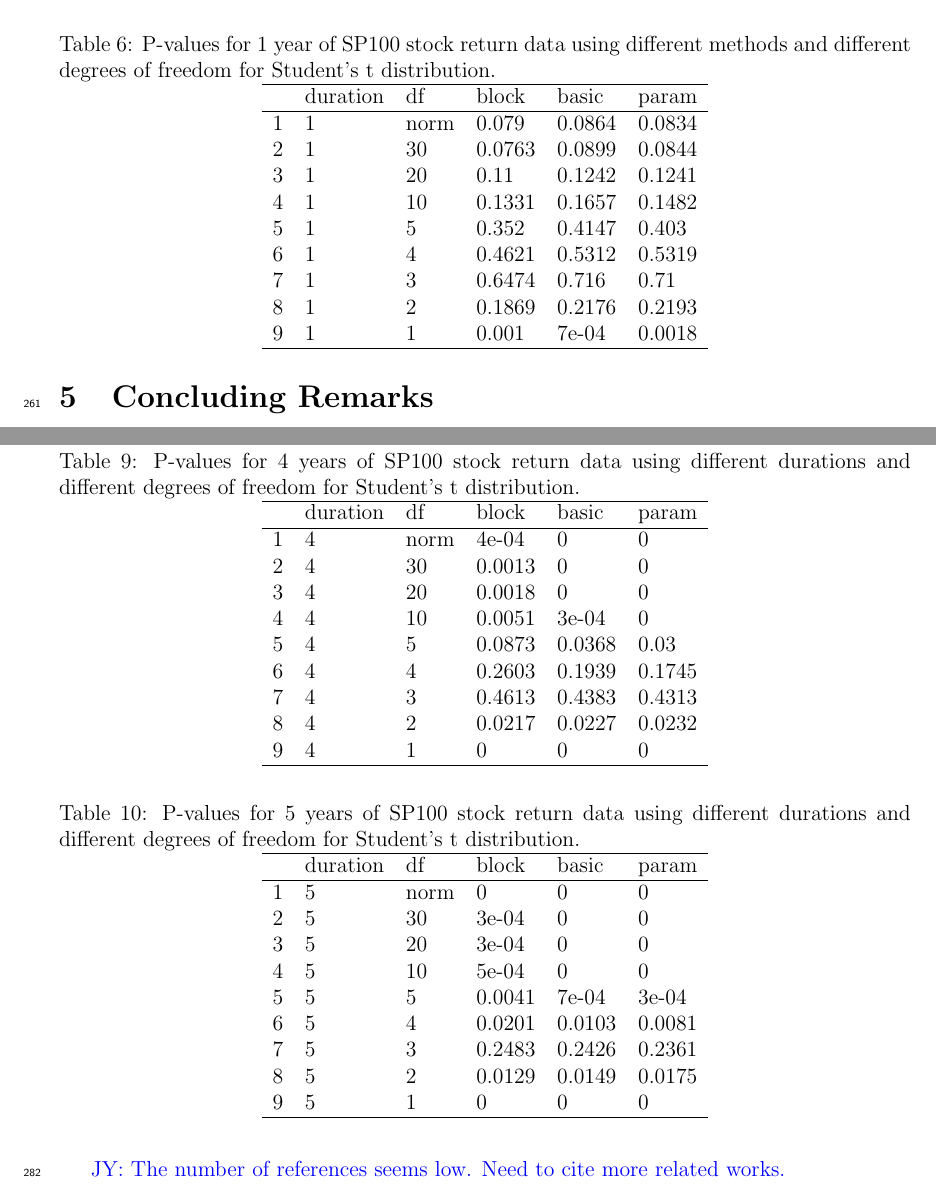
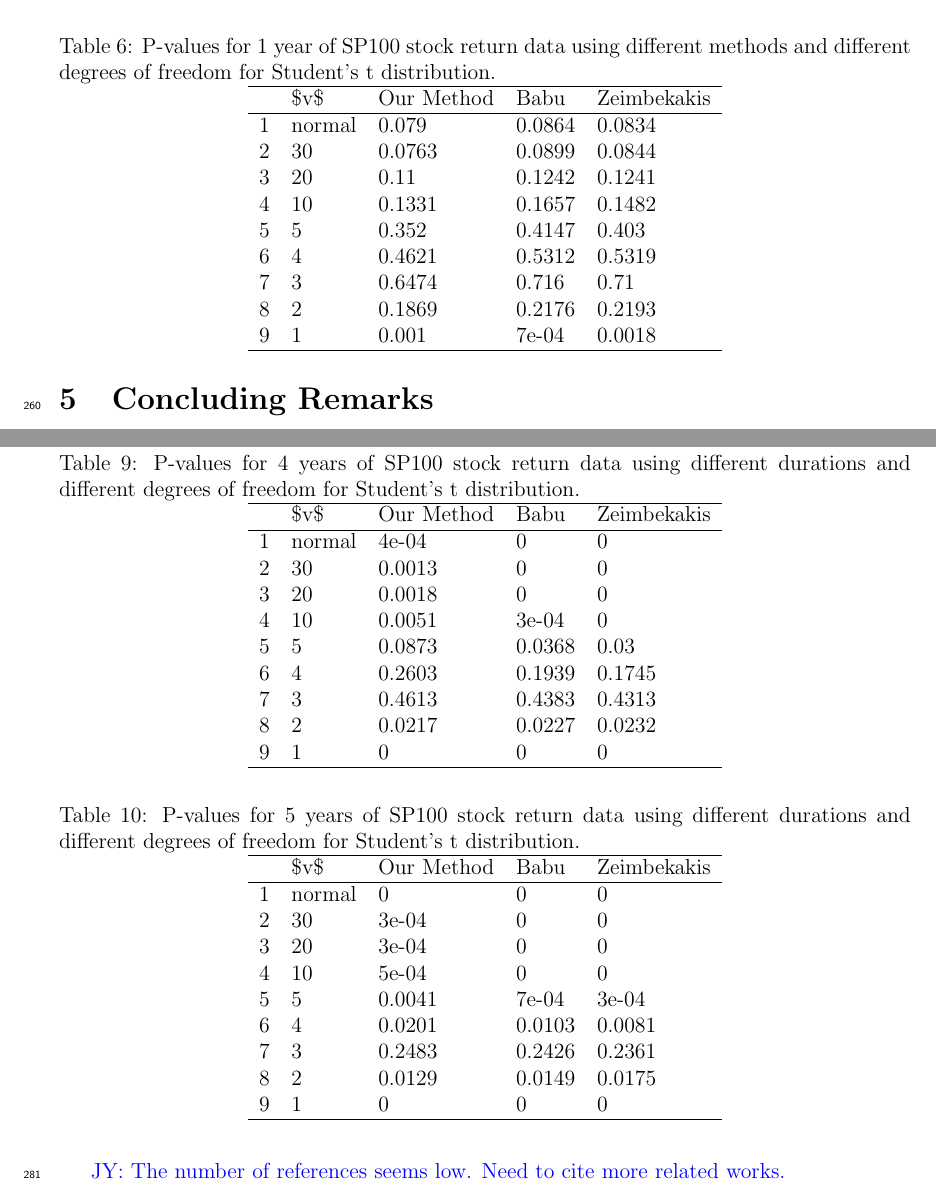
Before and after one commit to mathewchandy03/Bootstrap_KS_Test, a LaTeX paper (manuscript/manuscript.tex, which reads manuscript/tables/sp100_pval_1y.tex, manuscript/tables/sp100_pval_4y.tex, manuscript/tables/sp100_pval_5y.tex): two parts of pages 19 and 21 of 23, joined at a grey line, cut so that both start at the same text. Compiled offline with pdfLaTeX.

Commit message:
few manuscript changes

```diff
--- a/manuscript/tables/sp100_pval_1y.tex
+++ b/manuscript/tables/sp100_pval_1y.tex
@@ -1,24 +1,24 @@
 % latex table generated in R 4.3.0 by xtable 1.8-4 package
-% Fri Mar 15 10:25:53 2024
+% Mon Apr  1 21:48:49 2024
 \begin{table}[ht]
 \centering
 \caption{P-values for 1 year of SP100 stock return data using different
   methods
   and different degrees of freedom for Student's t distribution.}
 \label{table:SP1001}
-\begin{tabular}{rlllll}
+\begin{tabular}{rllll}
   \hline
- & duration & df & block & basic & param \\
+ & \$v\$ & Our Method & Babu & Zeimbekakis \\
   \hline
-1 & 1 & norm & 0.079 & 0.0864 & 0.0834 \\
-  2 & 1 & 30 & 0.0763 & 0.0899 & 0.0844 \\
-  3 & 1 & 20 & 0.11 & 0.1242 & 0.1241 \\
-  4 & 1 & 10 & 0.1331 & 0.1657 & 0.1482 \\
-  5 & 1 & 5 & 0.352 & 0.4147 & 0.403 \\
-  6 & 1 & 4 & 0.4621 & 0.5312 & 0.5319 \\
-  7 & 1 & 3 & 0.6474 & 0.716 & 0.71 \\
-  8 & 1 & 2 & 0.1869 & 0.2176 & 0.2193 \\
-  9 & 1 & 1 & 0.001 & 7e-04 & 0.0018 \\
+1 & normal & 0.079 & 0.0864 & 0.0834 \\
+  2 & 30 & 0.0763 & 0.0899 & 0.0844 \\
+  3 & 20 & 0.11 & 0.1242 & 0.1241 \\
+  4 & 10 & 0.1331 & 0.1657 & 0.1482 \\
+  5 & 5 & 0.352 & 0.4147 & 0.403 \\
+  6 & 4 & 0.4621 & 0.5312 & 0.5319 \\
+  7 & 3 & 0.6474 & 0.716 & 0.71 \\
+  8 & 2 & 0.1869 & 0.2176 & 0.2193 \\
+  9 & 1 & 0.001 & 7e-04 & 0.0018 \\
    \hline
 \end{tabular}
 \end{table}
--- a/manuscript/tables/sp100_pval_4y.tex
+++ b/manuscript/tables/sp100_pval_4y.tex
@@ -1,24 +1,24 @@
 % latex table generated in R 4.3.0 by xtable 1.8-4 package
-% Fri Mar 15 10:25:53 2024
+% Mon Apr  1 21:48:49 2024
 \begin{table}[ht]
 \centering
 \caption{P-values for 4 years of SP100 stock return
                    data using different durations
   and different degrees of freedom for Student's t distribution.}
 \label{table:SP1004}
-\begin{tabular}{rlllll}
+\begin{tabular}{rllll}
   \hline
- & duration & df & block & basic & param \\
+ & \$v\$ & Our Method & Babu & Zeimbekakis \\
   \hline
-1 & 4 & norm & 4e-04 & 0 & 0 \\
-  2 & 4 & 30 & 0.0013 & 0 & 0 \\
-  3 & 4 & 20 & 0.0018 & 0 & 0 \\
-  4 & 4 & 10 & 0.0051 & 3e-04 & 0 \\
-  5 & 4 & 5 & 0.0873 & 0.0368 & 0.03 \\
-  6 & 4 & 4 & 0.2603 & 0.1939 & 0.1745 \\
-  7 & 4 & 3 & 0.4613 & 0.4383 & 0.4313 \\
-  8 & 4 & 2 & 0.0217 & 0.0227 & 0.0232 \\
-  9 & 4 & 1 & 0 & 0 & 0 \\
+1 & normal & 4e-04 & 0 & 0 \\
+  2 & 30 & 0.0013 & 0 & 0 \\
+  3 & 20 & 0.0018 & 0 & 0 \\
+  4 & 10 & 0.0051 & 3e-04 & 0 \\
+  5 & 5 & 0.0873 & 0.0368 & 0.03 \\
+  6 & 4 & 0.2603 & 0.1939 & 0.1745 \\
+  7 & 3 & 0.4613 & 0.4383 & 0.4313 \\
+  8 & 2 & 0.0217 & 0.0227 & 0.0232 \\
+  9 & 1 & 0 & 0 & 0 \\
    \hline
 \end{tabular}
 \end{table}
--- a/manuscript/tables/sp100_pval_5y.tex
+++ b/manuscript/tables/sp100_pval_5y.tex
@@ -1,24 +1,24 @@
 % latex table generated in R 4.3.0 by xtable 1.8-4 package
-% Fri Mar 15 10:25:53 2024
+% Mon Apr  1 21:48:49 2024
 \begin{table}[ht]
 \centering
 \caption{P-values for 5 years of SP100 stock return
                    data using different durations
   and different degrees of freedom for Student's t distribution.}
 \label{table:SP1005}
-\begin{tabular}{rlllll}
+\begin{tabular}{rllll}
   \hline
- & duration & df & block & basic & param \\
+ & \$v\$ & Our Method & Babu & Zeimbekakis \\
   \hline
-1 & 5 & norm & 0 & 0 & 0 \\
-  2 & 5 & 30 & 3e-04 & 0 & 0 \\
-  3 & 5 & 20 & 3e-04 & 0 & 0 \\
-  4 & 5 & 10 & 5e-04 & 0 & 0 \\
-  5 & 5 & 5 & 0.0041 & 7e-04 & 3e-04 \\
-  6 & 5 & 4 & 0.0201 & 0.0103 & 0.0081 \\
-  7 & 5 & 3 & 0.2483 & 0.2426 & 0.2361 \\
-  8 & 5 & 2 & 0.0129 & 0.0149 & 0.0175 \\
-  9 & 5 & 1 & 0 & 0 & 0 \\
+1 & normal & 0 & 0 & 0 \\
+  2 & 30 & 3e-04 & 0 & 0 \\
+  3 & 20 & 3e-04 & 0 & 0 \\
+  4 & 10 & 5e-04 & 0 & 0 \\
+  5 & 5 & 0.0041 & 7e-04 & 3e-04 \\
+  6 & 4 & 0.0201 & 0.0103 & 0.0081 \\
+  7 & 3 & 0.2483 & 0.2426 & 0.2361 \\
+  8 & 2 & 0.0129 & 0.0149 & 0.0175 \\
+  9 & 1 & 0 & 0 & 0 \\
    \hline
 \end{tabular}
 \end{table}
```
Also changed, not shown: code/alt_functions.R (+2 -3 lines), manuscript/manuscript.tex (+1 -2 lines), manuscript/tables/sp100_pval_2y.tex (+12 -12 lines), manuscript/tables/sp100_pval_3y.tex (+12 -12 lines), 1 other file.
